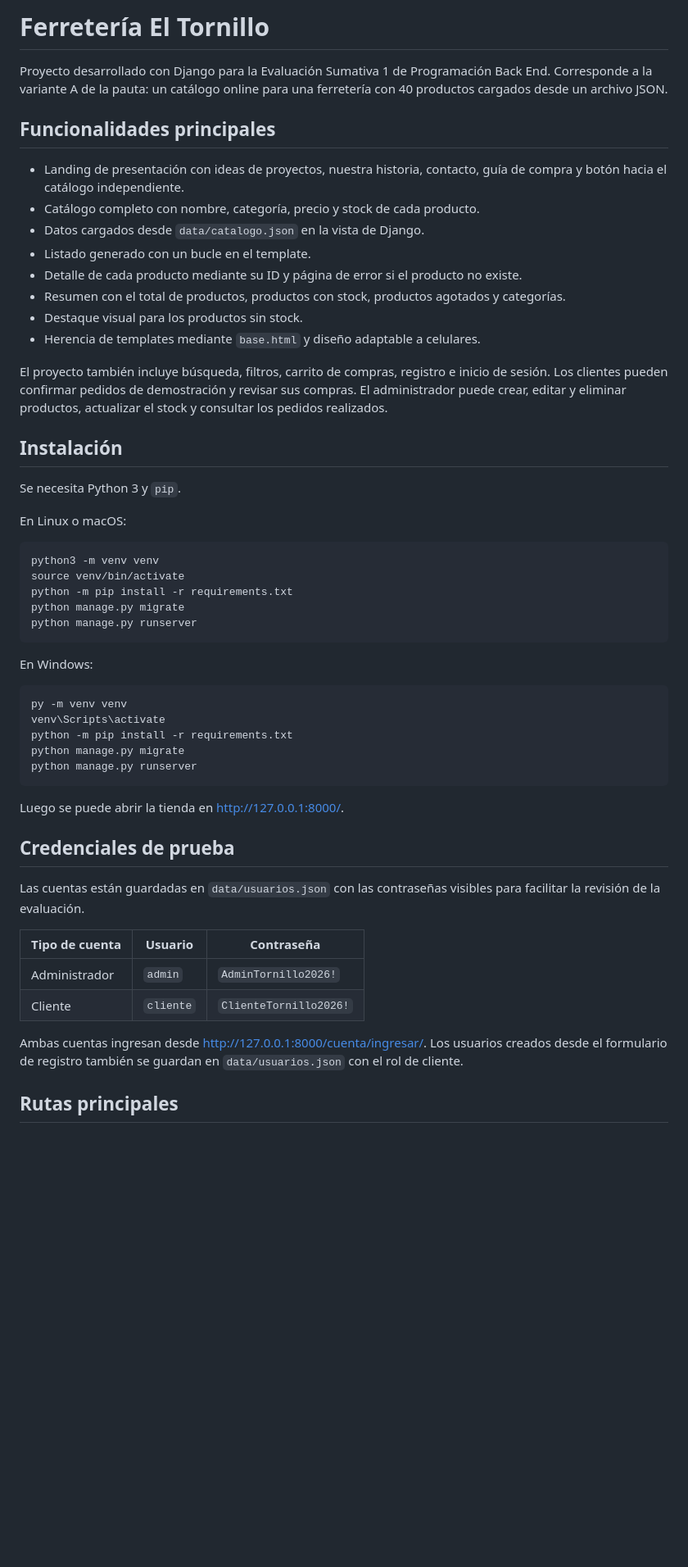
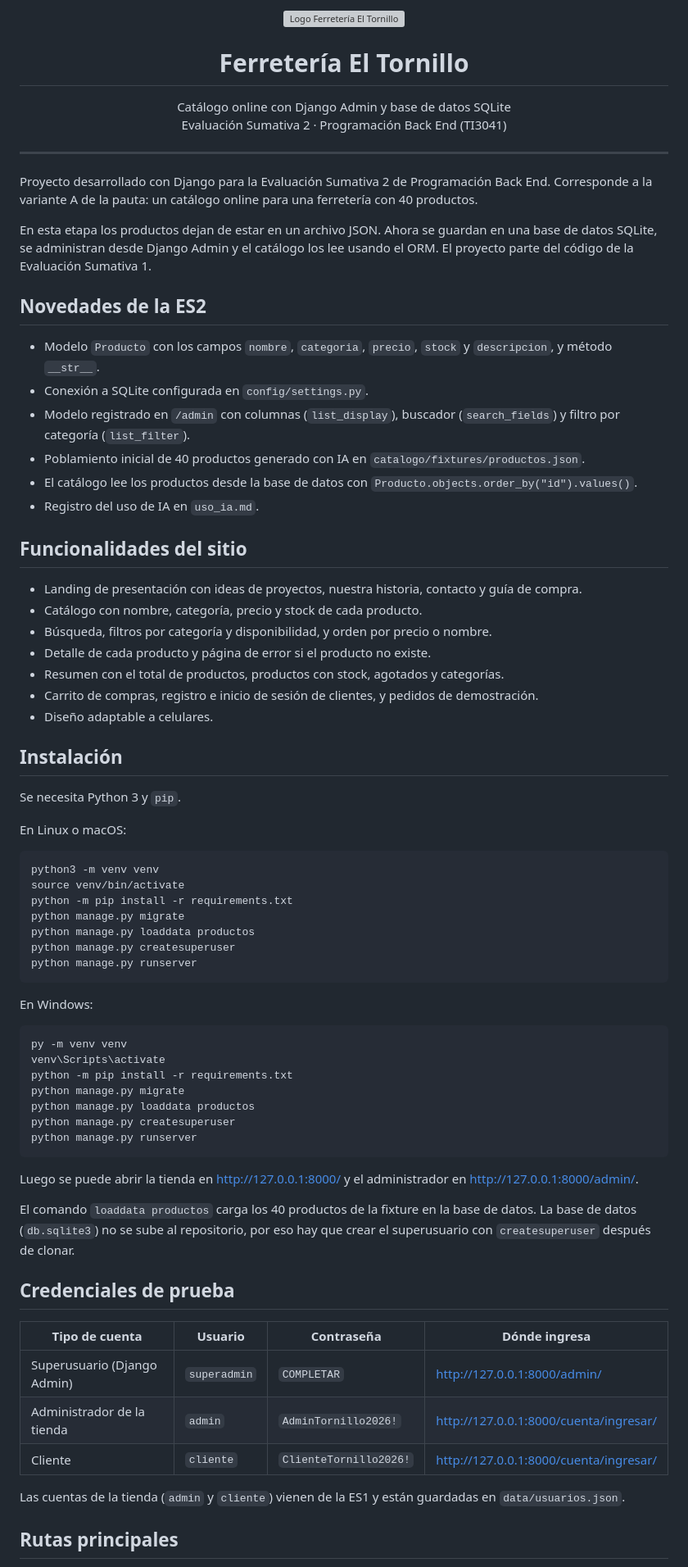
Before and after one commit to OsvaDev-HUB/Evaluacion-2-Programacion-Backend-, a Markdown page: README.md, the part around one of its changes. Shown at 82% size. GitHub-like rendering; blank space fills up the shorter version; grey boxes are pictures that could not be loaded.

Commit message:
docs: Se agrega uso_ia.md y se actualiza el README

````diff
--- a/README.md
+++ b/README.md
@@ -1,19 +1,38 @@
-# Ferretería El Tornillo
+<p align="center">
+  <img src="catalogo/static/catalogo/img/marca/logo.webp" alt="Logo Ferretería El Tornillo" width="140">
+</p>
 
-Proyecto desarrollado con Django para la Evaluación Sumativa 1 de Programación Back End. Corresponde a la variante A de la pauta: un catálogo online para una ferretería con 40 productos cargados desde un archivo JSON.
+<h1 align="center">Ferretería El Tornillo</h1>
 
-## Funcionalidades principales
+<p align="center">
+  Catálogo online con Django Admin y base de datos SQLite<br>
+  Evaluación Sumativa 2 · Programación Back End (TI3041)
+</p>
 
-- Landing de presentación con ideas de proyectos, nuestra historia, contacto, guía de compra y botón hacia el catálogo independiente.
-- Catálogo completo con nombre, categoría, precio y stock de cada producto.
-- Datos cargados desde `data/catalogo.json` en la vista de Django.
-- Listado generado con un bucle en el template.
-- Detalle de cada producto mediante su ID y página de error si el producto no existe.
-- Resumen con el total de productos, productos con stock, productos agotados y categorías.
-- Destaque visual para los productos sin stock.
-- Herencia de templates mediante `base.html` y diseño adaptable a celulares.
+---
 
-El proyecto también incluye búsqueda, filtros, carrito de compras, registro e inicio de sesión. Los clientes pueden confirmar pedidos de demostración y revisar sus compras. El administrador puede crear, editar y eliminar productos, actualizar el stock y consultar los pedidos realizados.
+Proyecto desarrollado con Django para la Evaluación Sumativa 2 de Programación Back End. Corresponde a la variante A de la pauta: un catálogo online para una ferretería con 40 productos.
+
+En esta etapa los productos dejan de estar en un archivo JSON. Ahora se guardan en una base de datos SQLite, se administran desde Django Admin y el catálogo los lee usando el ORM. El proyecto parte del código de la Evaluación Sumativa 1.
+
+## Novedades de la ES2
+
+- Modelo `Producto` con los campos `nombre`, `categoria`, `precio`, `stock` y `descripcion`, y método `__str__`.
+- Conexión a SQLite configurada en `config/settings.py`.
+- Modelo registrado en `/admin` con columnas (`list_display`), buscador (`search_fields`) y filtro por categoría (`list_filter`).
+- Poblamiento inicial de 40 productos generado con IA en `catalogo/fixtures/productos.json`.
+- El catálogo lee los productos desde la base de datos con `Producto.objects.order_by("id").values()`.
+- Registro del uso de IA en `uso_ia.md`.
+
+## Funcionalidades del sitio
+
+- Landing de presentación con ideas de proyectos, nuestra historia, contacto y guía de compra.
+- Catálogo con nombre, categoría, precio y stock de cada producto.
+- Búsqueda, filtros por categoría y disponibilidad, y orden por precio o nombre.
+- Detalle de cada producto y página de error si el producto no existe.
+- Resumen con el total de productos, productos con stock, agotados y categorías.
+- Carrito de compras, registro e inicio de sesión de clientes, y pedidos de demostración.
+- Diseño adaptable a celulares.
 
 ## Instalación
 
@@ -26,6 +45,8 @@ python3 -m venv venv
 source venv/bin/activate
 python -m pip install -r requirements.txt
 python manage.py migrate
+python manage.py loaddata productos
+python manage.py createsuperuser
 python manage.py runserver
 ```
 
@@ -36,21 +57,24 @@ py -m venv venv
 venv\Scripts\activate
 python -m pip install -r requirements.txt
 python manage.py migrate
+python manage.py loaddata productos
+python manage.py createsuperuser
 python manage.py runserver
 ```
 
-Luego se puede abrir la tienda en <http://127.0.0.1:8000/>.
+Luego se puede abrir la tienda en <http://127.0.0.1:8000/> y el administrador en <http://127.0.0.1:8000/admin/>.
+
+El comando `loaddata productos` carga los 40 productos de la fixture en la base de datos. La base de datos (`db.sqlite3`) no se sube al repositorio, por eso hay que crear el superusuario con `createsuperuser` después de clonar.
 
 ## Credenciales de prueba
 
-Las cuentas están guardadas en `data/usuarios.json` con las contraseñas visibles para facilitar la revisión de la evaluación.
+| Tipo de cuenta | Usuario | Contraseña | Dónde ingresa |
+| --- | --- | --- | --- |
+| Superusuario (Django Admin) | `superadmin` | `COMPLETAR` | <http://127.0.0.1:8000/admin/> |
+| Administrador de la tienda | `admin` | `AdminTornillo2026!` | <http://127.0.0.1:8000/cuenta/ingresar/> |
+| Cliente | `cliente` | `ClienteTornillo2026!` | <http://127.0.0.1:8000/cuenta/ingresar/> |
 
-| Tipo de cuenta | Usuario | Contraseña |
-| --- | --- | --- |
-| Administrador | `admin` | `AdminTornillo2026!` |
-| Cliente | `cliente` | `ClienteTornillo2026!` |
-
-Ambas cuentas ingresan desde <http://127.0.0.1:8000/cuenta/ingresar/>. Los usuarios creados desde el formulario de registro también se guardan en `data/usuarios.json` con el rol de cliente.
+Las cuentas de la tienda (`admin` y `cliente`) vienen de la ES1 y están guardadas en `data/usuarios.json`.
 
 ## Rutas principales
 
````
Also changed, not shown: other parts of README.md (+15 -17 lines).
